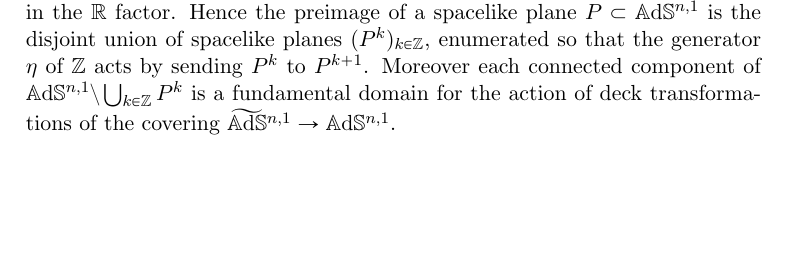
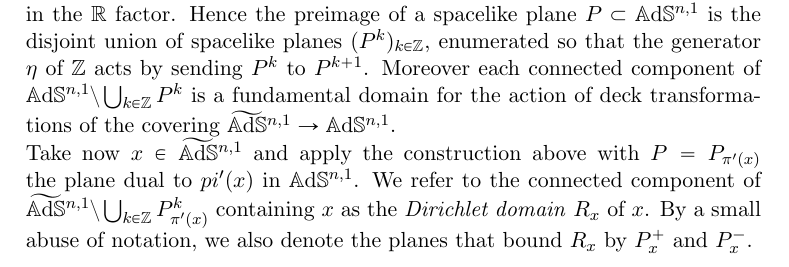
Before and after one commit to Nadilicus/Tesi_magistrale, a LaTeX thesis (main.tex, which reads Capitolo2.tex): part of page 21 of 64, cut so that both start at the same text, the shorter picture padded with empty space. Compiled offline with pdfLaTeX.

Commit message:
Update Capitolo2.tex

```diff
--- a/Capitolo2.tex
+++ b/Capitolo2.tex
@@ -148,4 +148,5 @@ the exponential over $\A^{n,1}$ is surjective.\\
 
 \noindent\textit{In the universal cover}.
 Recall that the group of deck transformations for the covering $\AS^{n,1} \to \H^{n,1}$ is $\Z$, where a generator acts by translations of $2\pi$ in the $\R$ factor. Hence the  preimage of a spacelike plane $P\subset\A^{n,1}$ is the disjoint union of spacelike planes $(P^k)_{k\in\Z}$, enumerated so that the generator $\eta$ of $\Z$ acts by sending $P^k$ to $P^{k+1}$.
-Moreover each connected component of $\A^{n,1}\setminus\bigcup_{k\in\Z}P^k$ is a fundamental  domain for the action of deck transformations of the covering $\AS^{n,1}\to\A^{n,1}$.
+Moreover each connected component of $\A^{n,1}\setminus\bigcup_{k\in\Z}P^k$ is a fundamental  domain for the action of deck transformations of the covering $\AS^{n,1}\to\A^{n,1}$.\\
+Take now $x\in \AS^{n,1}$ and apply the construction above with $P = P_{\pi'(x)}$ the plane dual to $pi'(x)$ in $\A^{n,1}$. We refer to the connected component of $\AS^{n,1} \setminus \bigcup_{k\in\Z}P_{\pi'(x)}^k$ containing $x$ as the \textit{Dirichlet domain} $R_x$ of $x$. By a small abuse of notation, we also denote the planes that bound $R_x$ by $P^+_x$ and $P^-_x$.
```
